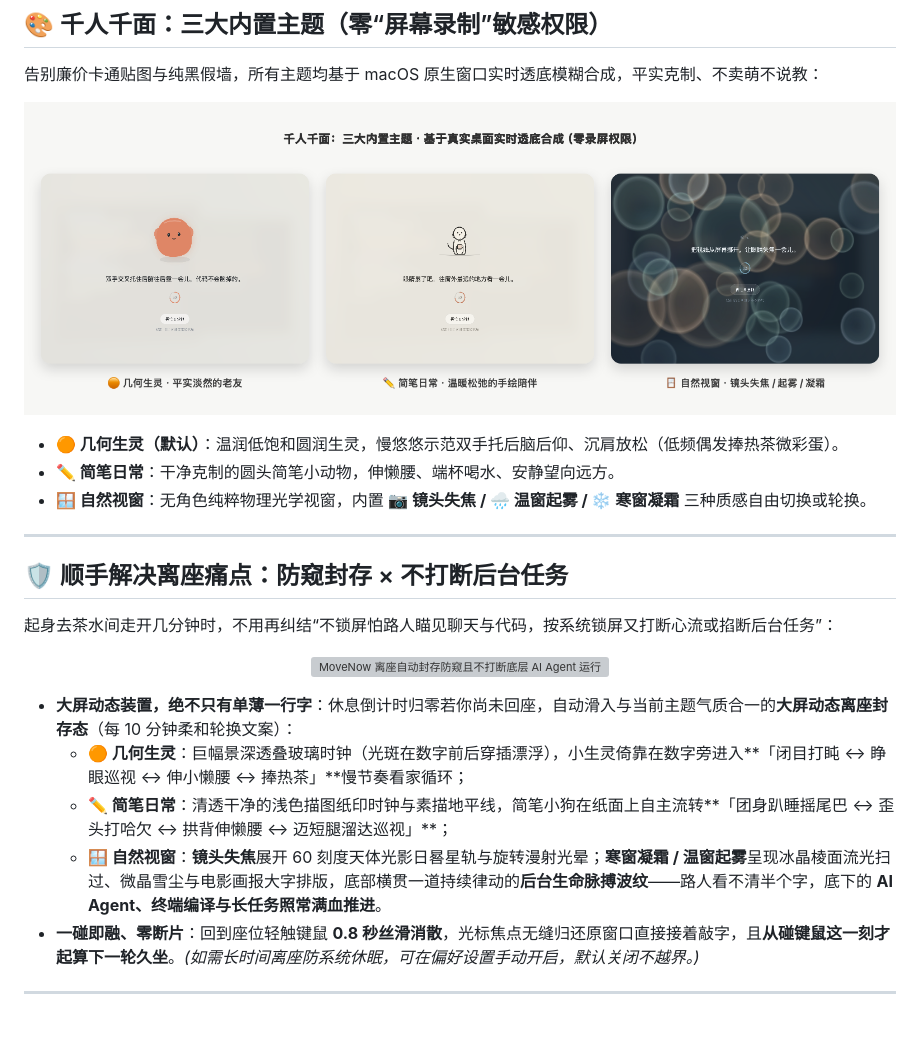
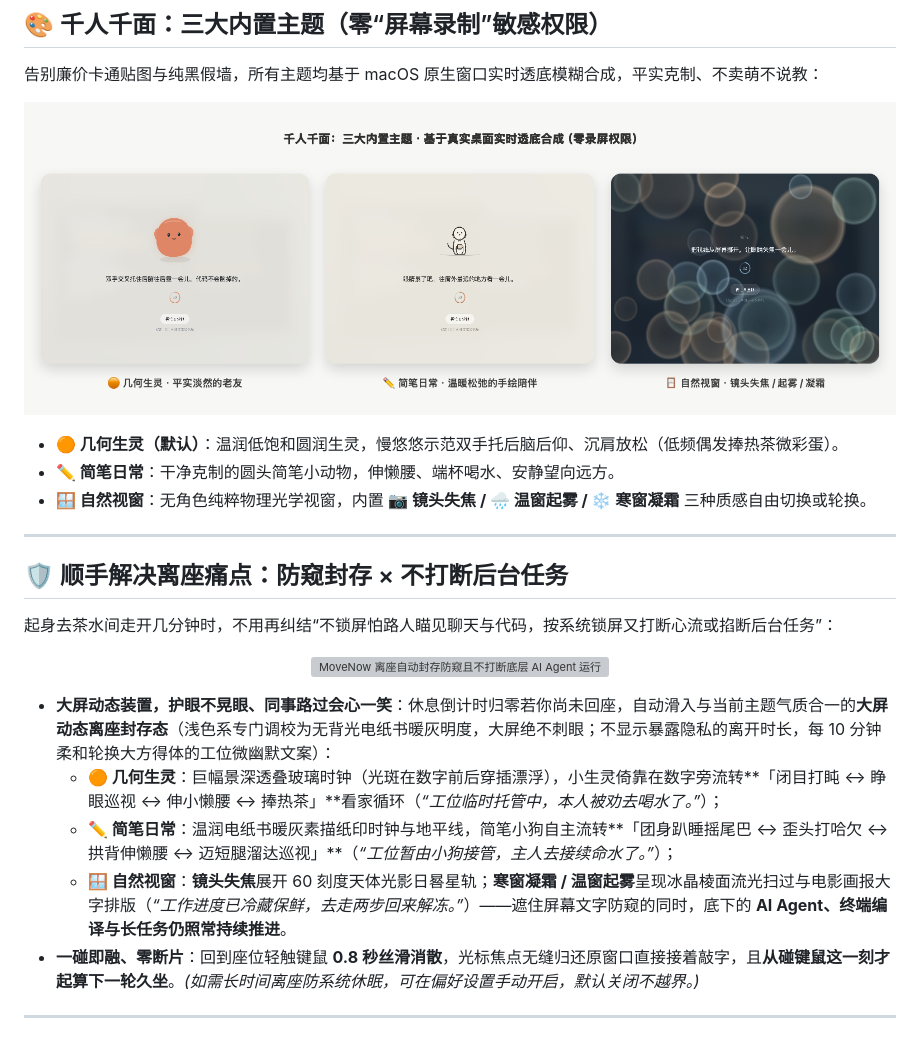
Before and after one commit to xjzc-mt/move-now, a Markdown page: README.md, the part around the change. GitHub-like rendering; pictures changed too: docs/images/themes-showcase.png; grey boxes are pictures that could not be loaded.

```diff
--- a/README.md
+++ b/README.md
@@ -49,10 +49,10 @@
   <img src="docs/images/sealed-privacy-veil.png" alt="MoveNow 离座自动封存防窥且不打断底层 AI Agent 运行" width="100%" />
 </p>
 
-- **大屏动态装置，绝不只有单薄一行字**：休息倒计时归零若你尚未回座，自动滑入与当前主题气质合一的**大屏动态离座封存态**（每 10 分钟柔和轮换文案）：
-  - **🟠 几何生灵**：巨幅景深透叠玻璃时钟（光斑在数字前后穿插漂浮），小生灵倚靠在数字旁进入**「闭目打盹 ↔ 睁眼巡视 ↔ 伸小懒腰 ↔ 捧热茶」**慢节奏看家循环；
-  - **✏️ 简笔日常**：清透干净的浅色描图纸印时钟与素描地平线，简笔小狗在纸面上自主流转**「团身趴睡摇尾巴 ↔ 歪头打哈欠 ↔ 拱背伸懒腰 ↔ 迈短腿溜达巡视」**；
-  - **🪟 自然视窗**：**镜头失焦**展开 60 刻度天体光影日晷星轨与旋转漫射光晕；**寒窗凝霜 / 温窗起雾**呈现冰晶棱面流光扫过、微晶雪尘与电影画报大字排版，底部横贯一道持续律动的**后台生命脉搏波纹**——路人看不清半个字，底下的 **AI Agent、终端编译与长任务照常满血推进**。
+- **大屏动态装置，护眼不晃眼、同事路过会心一笑**：休息倒计时归零若你尚未回座，自动滑入与当前主题气质合一的**大屏动态离座封存态**（浅色系专门调校为无背光电纸书暖灰明度，大屏绝不刺眼；不显示暴露隐私的离开时长，每 10 分钟柔和轮换大方得体的工位微幽默文案）：
+  - **🟠 几何生灵**：巨幅景深透叠玻璃时钟（光斑在数字前后穿插漂浮），小生灵倚靠在数字旁流转**「闭目打盹 ↔ 睁眼巡视 ↔ 伸小懒腰 ↔ 捧热茶」**看家循环（*“工位临时托管中，本人被劝去喝水了。”*）；
+  - **✏️ 简笔日常**：温润电纸书暖灰素描纸印时钟与地平线，简笔小狗自主流转**「团身趴睡摇尾巴 ↔ 歪头打哈欠 ↔ 拱背伸懒腰 ↔ 迈短腿溜达巡视」**（*“工位暂由小狗接管，主人去接续命水了。”*）；
+  - **🪟 自然视窗**：**镜头失焦**展开 60 刻度天体光影日晷星轨；**寒窗凝霜 / 温窗起雾**呈现冰晶棱面流光扫过与电影画报大字排版（*“工作进度已冷藏保鲜，去走两步回来解冻。”*）——遮住屏幕文字防窥的同时，底下的 **AI Agent、终端编译与长任务仍照常持续推进**。
 - **一碰即融、零断片**：回到座位轻触键鼠 **0.8 秒丝滑消散**，光标焦点无缝归还原窗口直接接着敲字，且**从碰键鼠这一刻才起算下一轮久坐**。*(如需长时间离座防系统休眠，可在偏好设置手动开启，默认关闭不越界。)*
 
 ---
```
Also changed, not shown: DESIGN.md (+35 -35 lines), docs/images/hero-overview.png, 5 other files.
